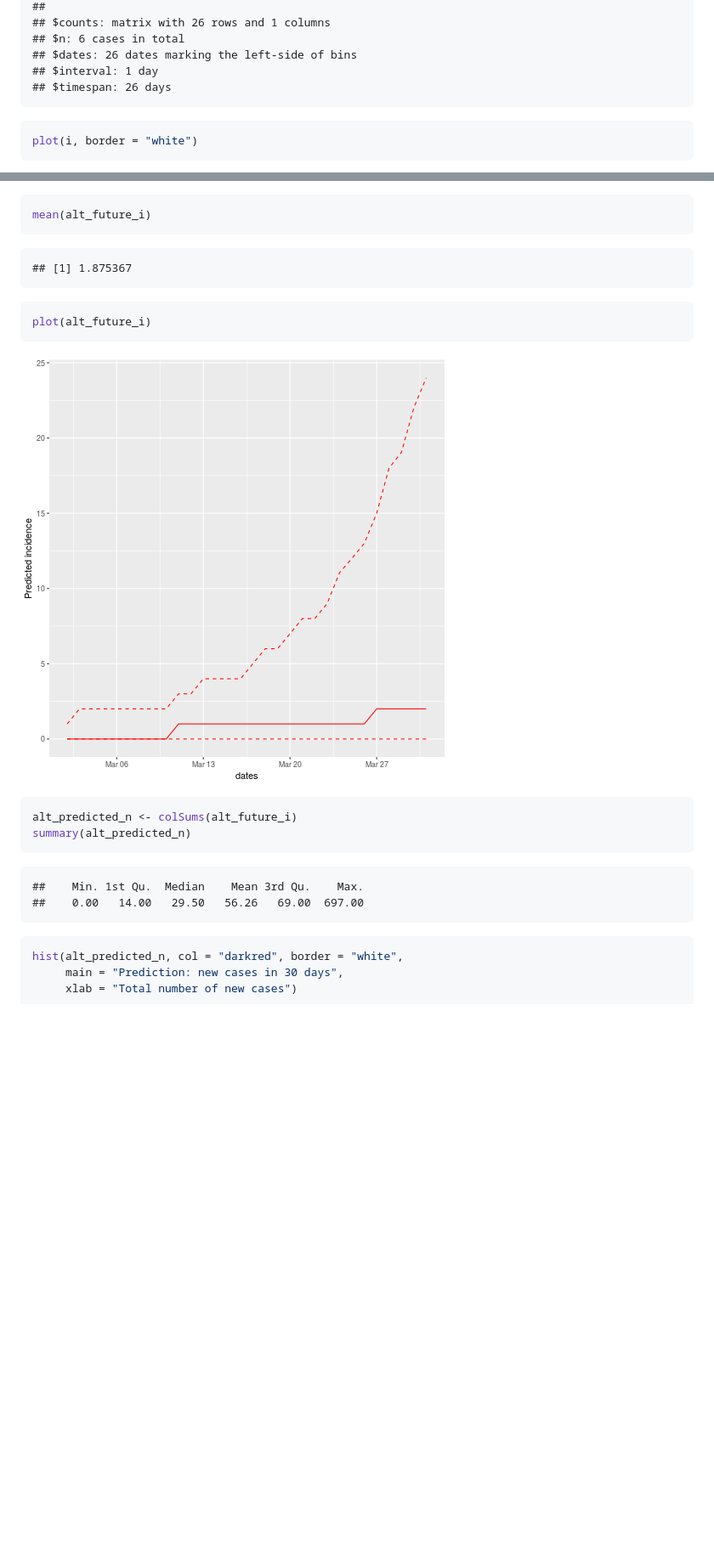
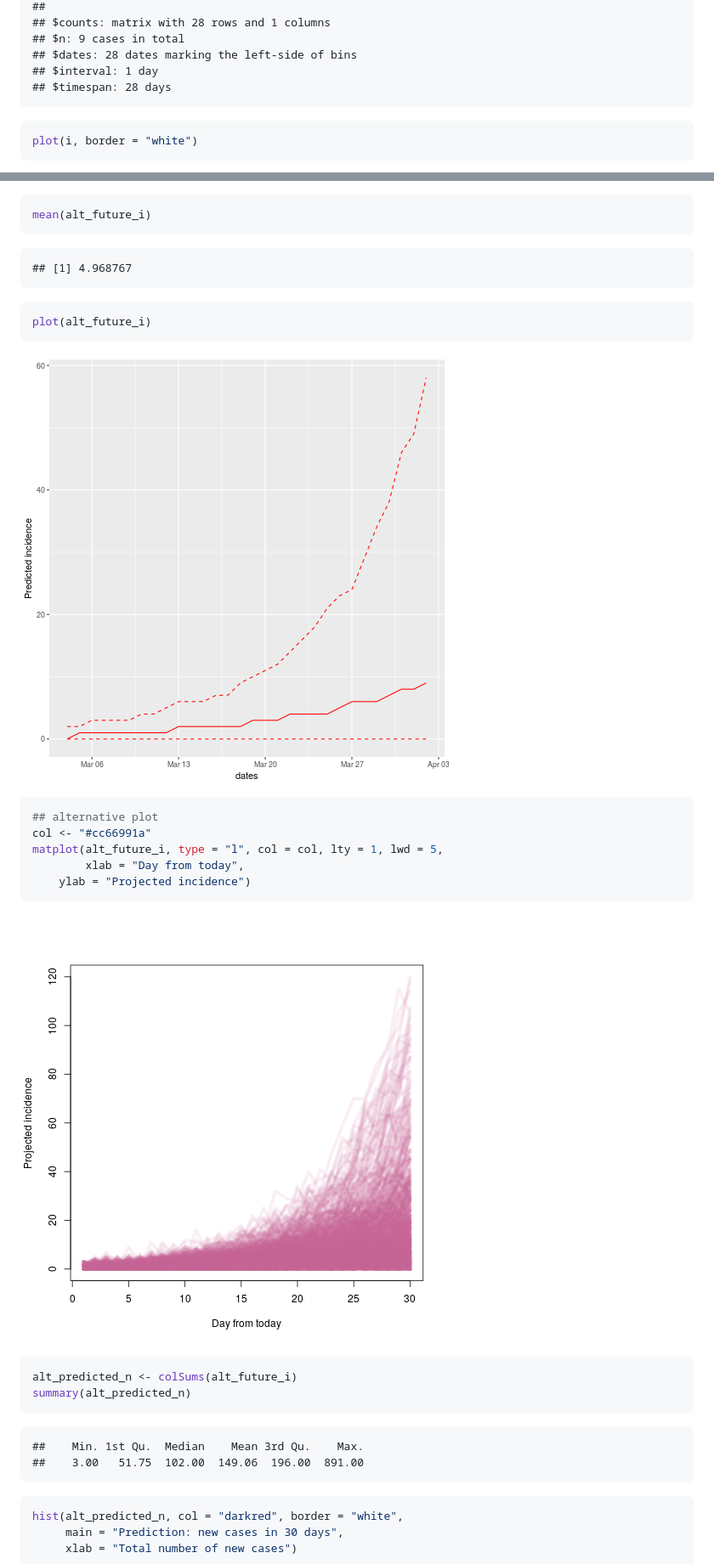
Before and after one commit to reconhub/earlyR, a Markdown page: README.md, 2 parts joined by grey strips. Shown: that part at 85% size. Drawn GitHub-style; pictures changed too: figure/alternative-1.png, figure/alternative-2.png; blank space fills up the shorter version.

Commit message:
adding full example to readme

````diff
--- a/README.md
+++ b/README.md
@@ -97,9 +89,9 @@ i
 ##
-## $counts: matrix with 26 rows and 1 columns
-## $n: 6 cases in total
-## $dates: 26 dates marking the left-side of bins
+## $counts: matrix with 28 rows and 1 columns
+## $n: 9 cases in total
+## $dates: 28 dates marking the left-side of bins
 ## $interval: 1 day
-## $timespan: 26 days
+## $timespan: 28 days
 ```
 
 ```r
@@ -386,7 +378,7 @@ mean(alt_future_i)
 ```
 
 ```
-## [1] 1.875367
+## [1] 4.968767
 ```
 
 ```r
@@ -396,13 +388,23 @@ plot(alt_future_i)
 ![plot of chunk alternative](figure/alternative-1.png)
 
 ```r
+## alternative plot
+col <- "#cc66991a"
+matplot(alt_future_i, type = "l", col = col, lty = 1, lwd = 5,
+        xlab = "Day from today",
+	ylab = "Projected incidence")
+```
+
+![plot of chunk alternative](figure/alternative-2.png)
+
+```r
 alt_predicted_n <- colSums(alt_future_i)
 summary(alt_predicted_n)
 ```
 
 ```
 ##    Min. 1st Qu.  Median    Mean 3rd Qu.    Max.
-##    0.00   14.00   29.50   56.26   69.00  697.00
+##    3.00   51.75  102.00  149.06  196.00  891.00
 ```
 
 ```r
````
Also changed, not shown: other parts of README.md (+22 -29 lines).
